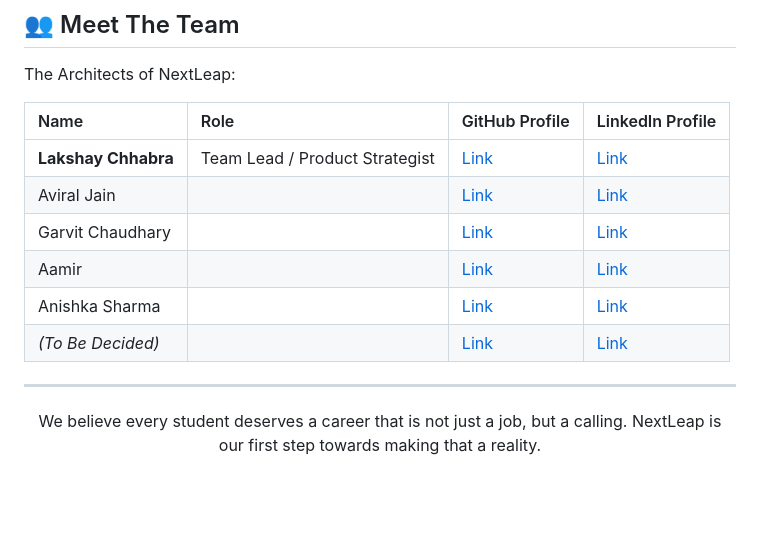
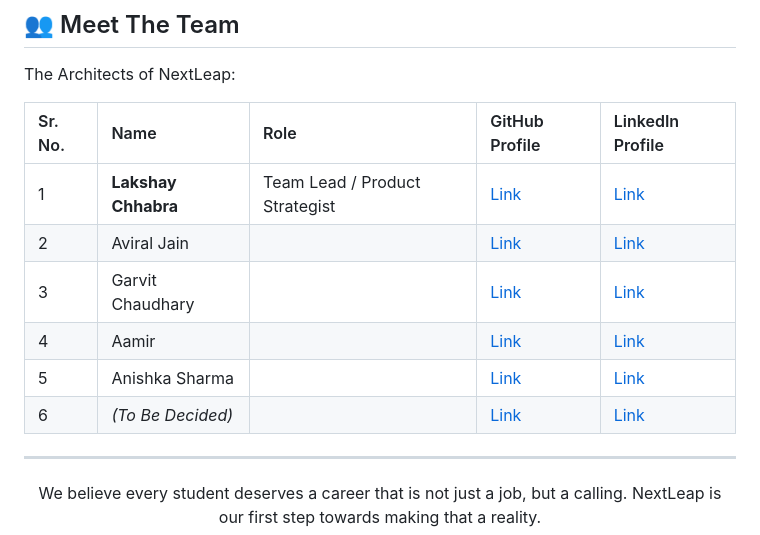
Before and after one commit to LakshChhabra248/NextLeap, a Markdown page: README.md, the part around the change. Drawn GitHub-style; blank space fills up the shorter version.

```diff
--- a/README.md
+++ b/README.md
@@ -58,14 +58,14 @@ Our project is built on a modern, scalable, and Python-centric stack:
 
 The Architects of NextLeap:
 
-| Name | Role | GitHub Profile | LinkedIn Profile |
-| :--- | :--- | :--- | :--- |
-| **Lakshay Chhabra** | Team Lead / Product Strategist | [Link](#) | [Link](#) |
-| Aviral Jain | | [Link](#) | [Link](#) |
-| Garvit Chaudhary | | [Link](#) | [Link](#) |
-| Aamir | | [Link](#) | [Link](#) |
-| Anishka Sharma | | [Link](#) | [Link](#) |
-| *(To Be Decided)* | | [Link](#) | [Link](#) |
+| Sr. No. | Name | Role | GitHub Profile | LinkedIn Profile |
+| :--- | :--- | :--- | :--- | :--- |
+| 1 | **Lakshay Chhabra** | Team Lead / Product Strategist | [Link](#) | [Link](#) |
+| 2 | Aviral Jain | | [Link](#) | [Link](#) |
+| 3 | Garvit Chaudhary | | [Link](#) | [Link](#) |
+| 4 | Aamir | | [Link](#) | [Link](#) |
+| 5 | Anishka Sharma | | [Link](#) | [Link](#) |
+| 6 | *(To Be Decided)* | | [Link](#) | [Link](#) |
 
 ---
 <div align="center">
```
